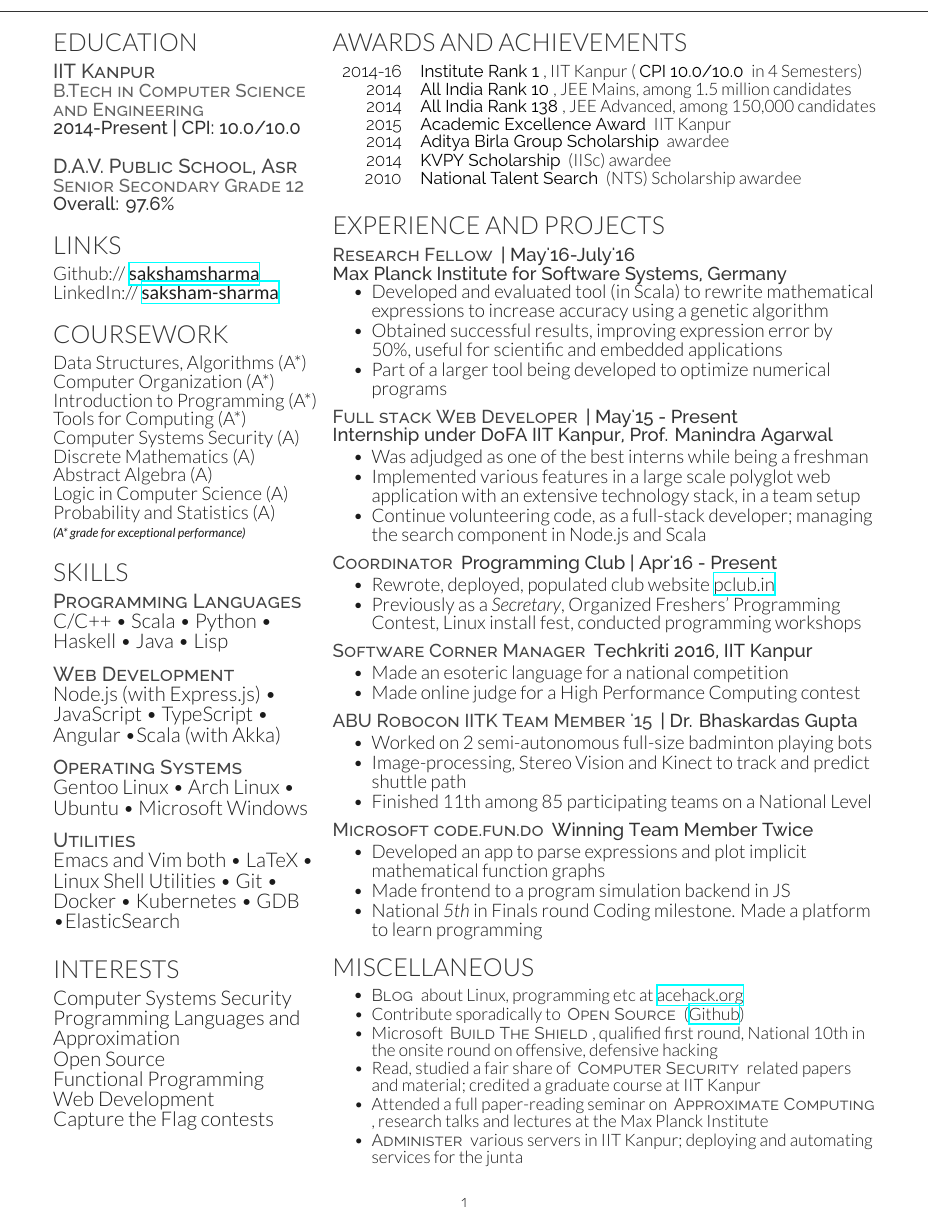
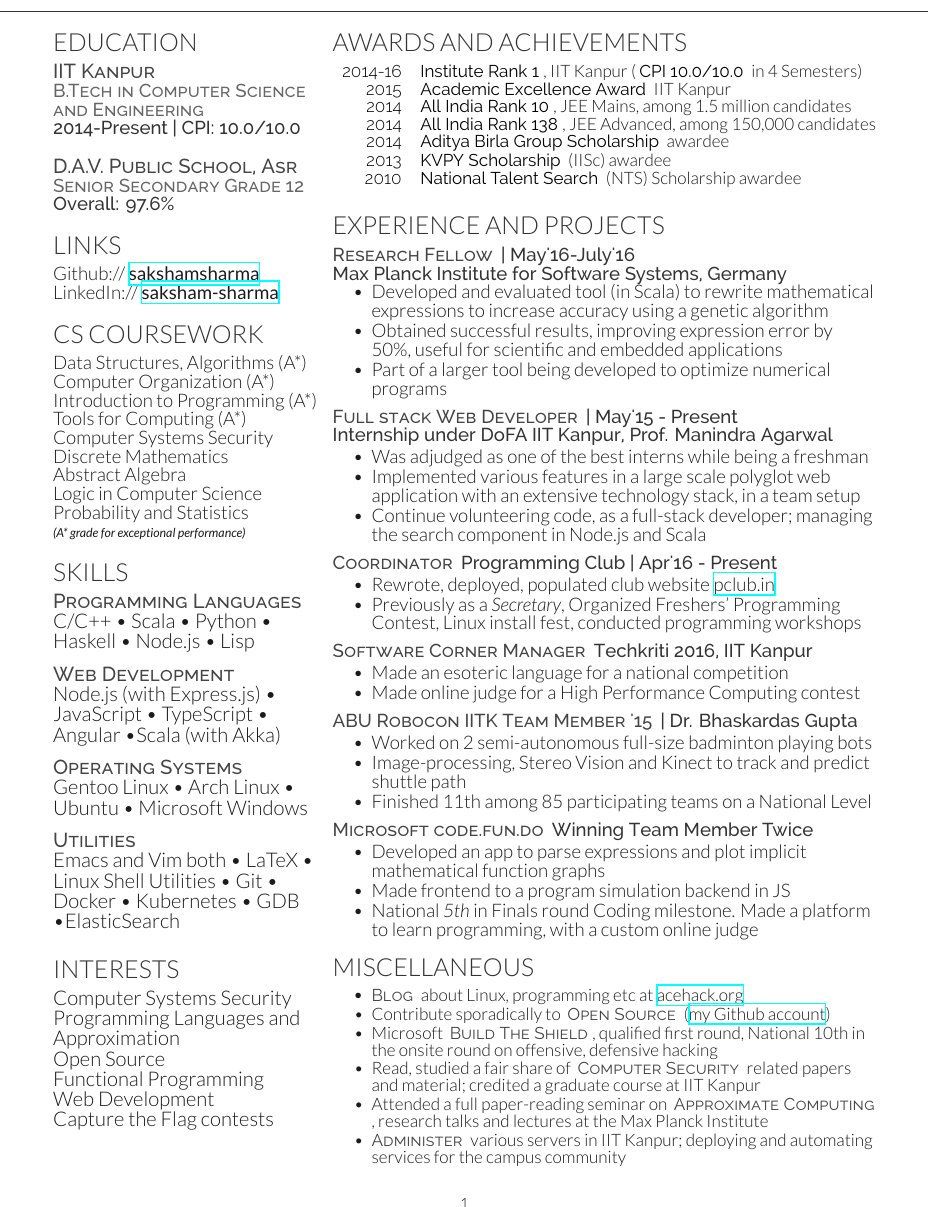
Before and after one commit to sakshamsharma/resume, a LaTeX CV (resume.tex): part of the page, cut so that both start at the same text. Compiled offline with XeLaTeX.

Commit message:
Update major issues

```diff
--- a/resume.tex
+++ b/resume.tex
@@ -60,16 +60,16 @@
 
   \sectionspace
 
-  \section{Coursework}
+  \section{CS Coursework}
   Data Structures, Algorithms (A*)\\
   Computer Organization (A*)\\
   Introduction to Programming (A*)\\
   Tools for Computing (A*)\\
-  Computer Systems Security (A)\\
-  Discrete Mathematics (A)\\
-  Abstract Algebra (A)\\
-  Logic in Computer Science (A)\\
-  Probability and Statistics (A)\\
+  Computer Systems Security\\
+  Discrete Mathematics\\
+  Abstract Algebra\\
+  Logic in Computer Science\\
+  Probability and Statistics\\
 
   {\footnotesize \textit{\textbf{(A* grade for exceptional performance) }}} \\
 
@@ -80,7 +80,7 @@
   \runsubsection{}
   \descriptbig{Programming Languages}
   C/C++ \textbullet{} Scala \textbullet{} Python \textbullet{} Haskell
-  \textbullet{} Java \textbullet{} Lisp
+  \textbullet{} Node.js \textbullet{} Lisp
 
   \sectionspace
   \sectionspace
@@ -125,11 +125,11 @@
 
   \begin{tabular}{rll}
     2014-16	 & \bold{Institute Rank 1}, IIT Kanpur (\bold{CPI 10.0/10.0} in 4 Semesters)\\
+    2015	 & \bold{Academic Excellence Award} IIT Kanpur\\
     2014	 & \bold{All India Rank 10}, JEE Mains, among 1.5 million candidates\\
     2014	 & \bold{All India Rank 138}, JEE Advanced, among 150,000 candidates\\
-    2015	 & \bold{Academic Excellence Award} IIT Kanpur\\
     2014   & \bold{Aditya Birla Group Scholarship} awardee\\
-    2014   & \bold{KVPY Scholarship} (IISc) awardee\\
+    2013   & \bold{KVPY Scholarship} (IISc) awardee\\
     2010   & \bold{National Talent Search} (NTS) Scholarship awardee\\
     \onepage{2012,13 & National top 400 in \bold{National Standard
                        Examination in Physics} twice}
@@ -175,7 +175,7 @@
   \runsubsection{}
   \descriptnonewline{Coordinator}\location{Programming Club | Apr'16 - Present}
   \begin{tightitemize}
-  \item Rewrote, deployed, populated club website \href{https://pclub.in}{pclub.in}
+  \item Rewrote, deployed, populated club website \href{http://pclub.in}{pclub.in}
   \item Previously as a \textit{Secretary}, Organized Freshers'
     Programming Contest, Linux install fest, conducted
     programming workshops
@@ -215,7 +215,7 @@
     plot implicit mathematical function graphs
   \item Made frontend to a program simulation backend in JS
   \item National \textit{5th} in Finals round Coding milestone.
-    Made a platform to learn programming
+    Made a platform to learn programming, with a custom online judge
   \end{tightitemize}
 
   \section{Miscellaneous}
@@ -224,7 +224,7 @@
   \item \textb{Blog} about Linux, programming etc at
     \href{http://acehack.org}{acehack.org}
   \item Contribute sporadically to \textb{Open Source}
-    (\href{https://github.com/sakshamsharma}{Github})
+    (\href{https://github.com/sakshamsharma}{my Github account})
   \item Microsoft \textb{Build The Shield}, qualified first round,
     National 10th in the onsite round on offensive, defensive hacking
   \item Read, studied a fair share of \textb{Computer Security} related
@@ -232,7 +232,7 @@
   \item	Attended a full paper-reading seminar on \textb{Approximate
       Computing}, research talks and lectures at the Max Planck Institute
   \item \textb{Administer} various servers in IIT Kanpur; deploying and
-    automating services for the junta
+    automating services for the campus community
   \end{tightitemize}
 
 \end{minipage}
```
Also changed, not shown: resume.pdf.
